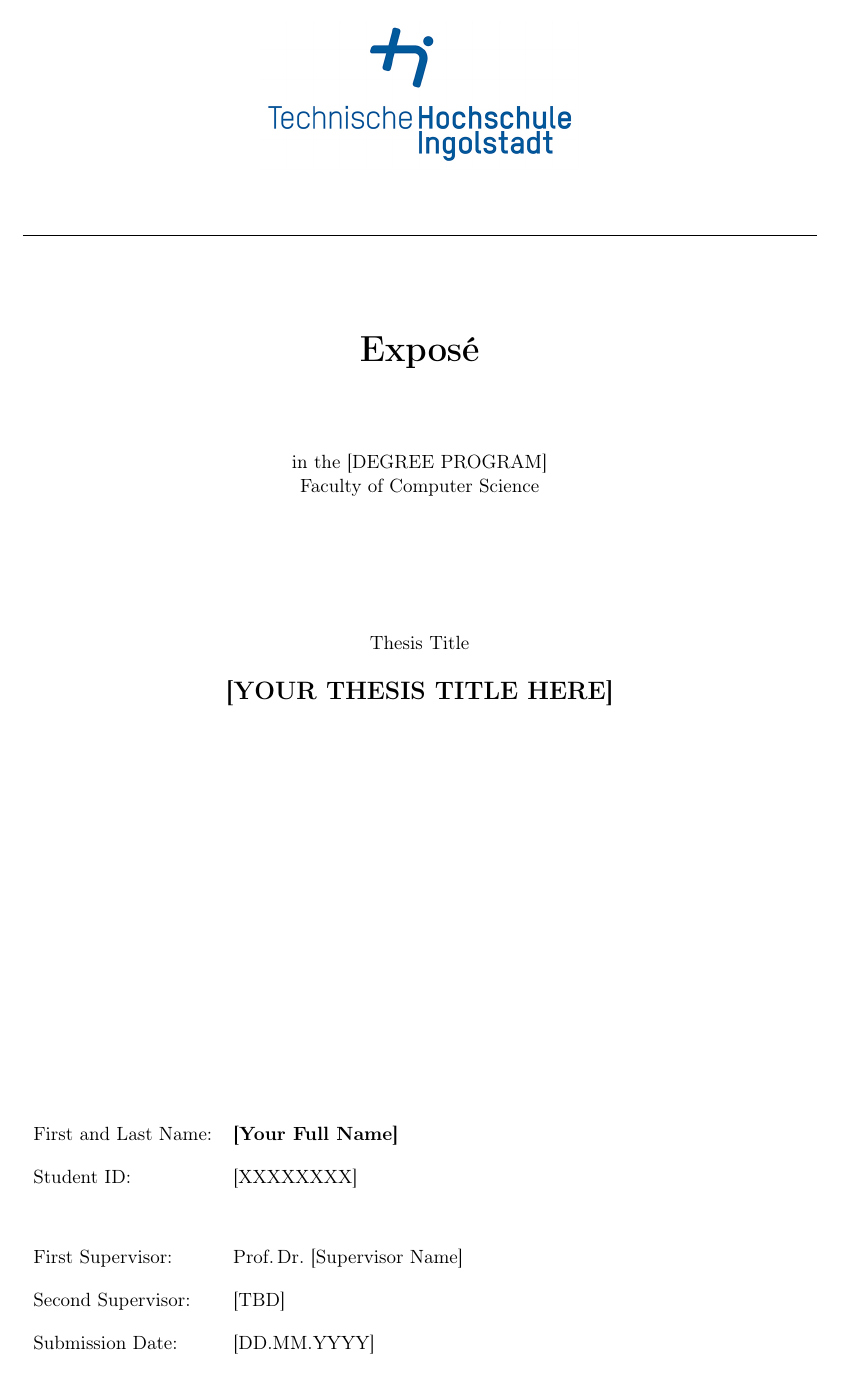
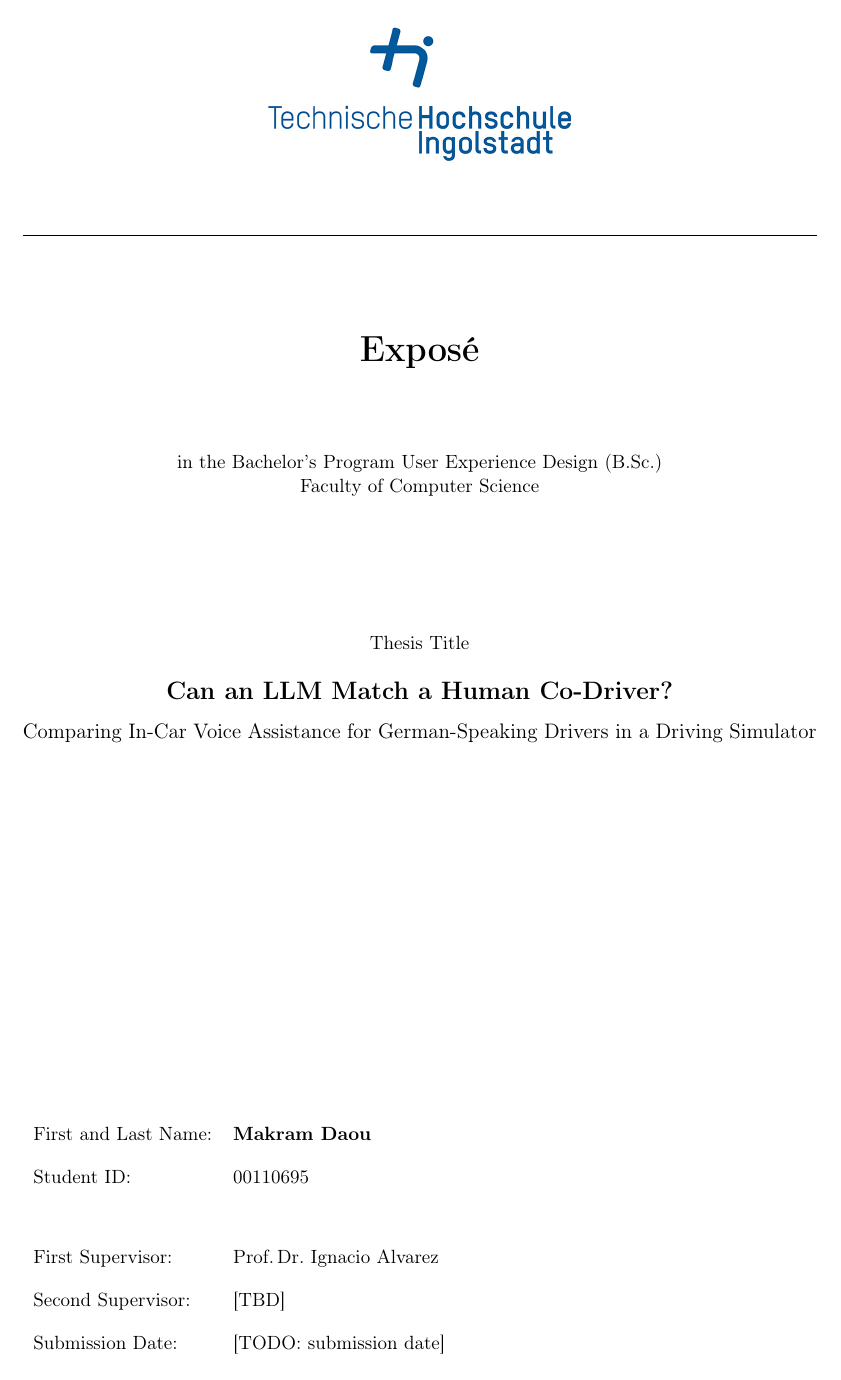
Before and after one commit to mcrumdw/thesis_expose_template, a LaTeX document (expose.tex): page 1 of 8. Compiled offline with pdfLaTeX.

Commit message:
Fill in title page, footer name and abbreviation list
- Working title: "Can an LLM Match a Human Co-Driver? Comparing In-Car
  Voice Assistance for German-Speaking Drivers in a Driving Simulator"
- Degree program, student ID, first supervisor; submission date left as TODO
- Replace template glossary with thesis abbreviations (LLM, WoZ, HMI,
  TTS, SDLP, NASA-TLX, UEQ-S)

Co-Authored-By: Claude Opus 5.5 <noreply@anthropic.com>
Claude-Session: https://claude.ai/code/session_0152nNP4Te93L9yqouzosy6s

```diff
--- a/expose.tex
+++ b/expose.tex
@@ -114,7 +114,7 @@
 \setkomafont{pagehead}{\normalfont}
 \setfootsepline{0.4pt}
 \setkomafont{pagefoot}{\normalfont}
-\ifoot{\footnotesize{[Your Name]}}
+\ifoot{\footnotesize{Makram Daou}}
 \ofoot{\footnotesize{Exposé}}
 
 % ── Custom page style (used on front-matter pages) ───────
@@ -124,9 +124,9 @@
     (0pt,0pt)
 }{
     {(\textwidth,0.4pt)
-    \footnotesize{[Your Name]}\hfill\footnotesize{Exposé}}
-    {\footnotesize{[Your Name]}\hfill\footnotesize{Exposé}}
-    {\footnotesize{[Your Name]}\hfill\footnotesize{Exposé}}
+    \footnotesize{Makram Daou}\hfill\footnotesize{Exposé}}
+    {\footnotesize{Makram Daou}\hfill\footnotesize{Exposé}}
+    {\footnotesize{Makram Daou}\hfill\footnotesize{Exposé}}
     (0pt,0pt)
 }
 
@@ -142,14 +142,13 @@
 % ─────────────────────────────────────────────────────────
 %  GLOSSARY ENTRIES  (add / remove as needed)
 % ─────────────────────────────────────────────────────────
-\newglossaryentry{ABS}{name={ABS},   description={Antiblockiersystem}}
-\newglossaryentry{LCD}{name={LCD},   description={Liquid Crystal Display}}
-\newglossaryentry{HUD}{name={HUD},   description={Head-up-Display}}
-\newglossaryentry{HMI}{name={HMI},   description={Human Machine Interface}}
-\newglossaryentry{ADAS}{name={ADAS}, description={Advanced Driver Assistance Systems}}
-\newglossaryentry{ACC}{name={ACC},   description={Adaptive Cruise Control}}
-\newglossaryentry{SAE}{name={SAE},   description={Society for Automobile Engineers}}
-\newglossaryentry{LED}{name={LED},   description={Light-emitting diode}}
+\newglossaryentry{LLM}{name={LLM},       description={Large Language Model}}
+\newglossaryentry{WoZ}{name={WoZ},       description={Wizard of Oz}}
+\newglossaryentry{HMI}{name={HMI},       description={Human-Machine Interface}}
+\newglossaryentry{TTS}{name={TTS},       description={Text-to-Speech}}
+\newglossaryentry{SDLP}{name={SDLP},     description={Standard Deviation of Lateral Position}}
+\newglossaryentry{TLX}{name={NASA-TLX},  description={NASA Task Load Index}}
+\newglossaryentry{UEQS}{name={UEQ-S},    description={User Experience Questionnaire, short version}}
 
 % ─────────────────────────────────────────────────────────
 %  DOCUMENT BEGIN
@@ -182,21 +181,22 @@
         \vspace{1cm}
         \huge\textbf{Exposé}\\[2.5em]
         \normalsize
-            in the [DEGREE PROGRAM]\\
+            in the Bachelor's Program User Experience Design (B.Sc.)\\
             Faculty of Computer Science\\[7em]
         \normalsize
             Thesis Title\\[1em]
-        \Large\textbf{[YOUR THESIS TITLE HERE]}
+        \Large\textbf{Can an LLM Match a Human Co-Driver?}\\[0.6em]
+        \large Comparing In-Car Voice Assistance for German-Speaking Drivers in a Driving Simulator
     \end{center}
 
     \vfill
 
     \begin{tabular}{ll}
-        First and Last Name: & \textbf{[Your Full Name]}        \\[1em]
-        Student ID:          & [XXXXXXXX]                       \\[3em]
-        First Supervisor:    & Prof.\,Dr.\ [Supervisor Name]    \\[1em]
+        First and Last Name: & \textbf{Makram Daou}        \\[1em]
+        Student ID:          & 00110695                       \\[3em]
+        First Supervisor:    & Prof.\,Dr.\ Ignacio Alvarez    \\[1em]
         Second Supervisor:   & [TBD]                            \\[1em]
-        Submission Date:     & [DD.MM.YYYY]                     \\
+        Submission Date:     & [TODO: submission date]                     \\
     \end{tabular}
 
 \end{titlepage}
```
Also changed, not shown: expose.tex (2 more changed lines).
